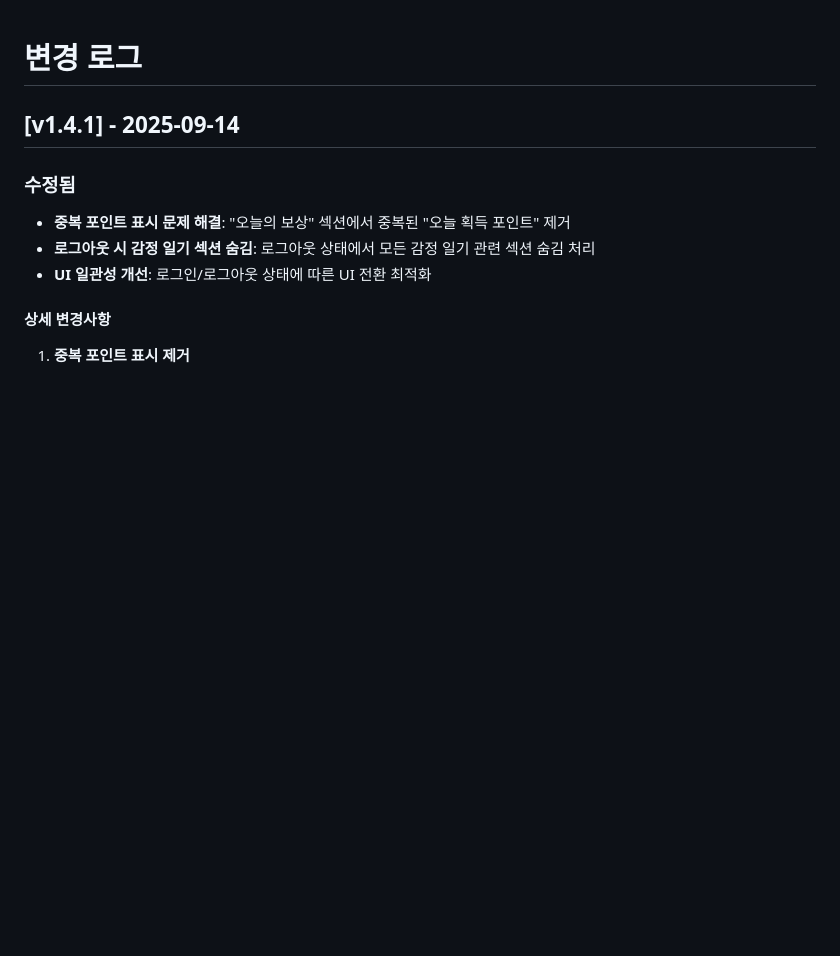
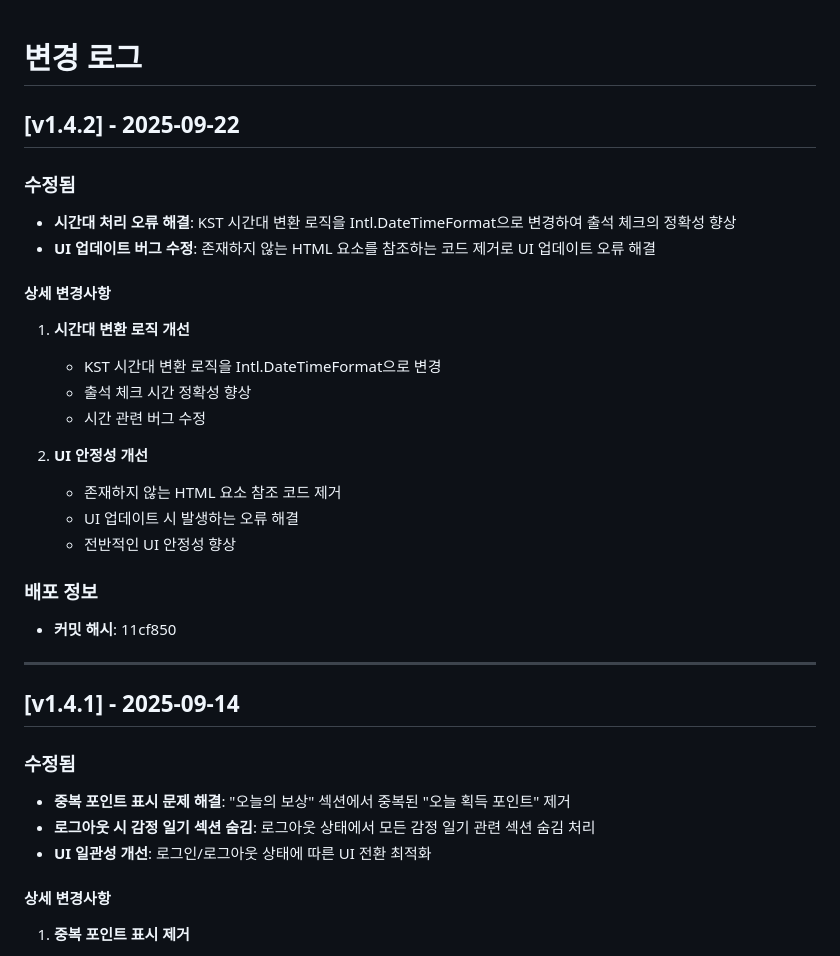
Before and after one commit to jmpark333/emotrack, a Markdown page: CHANGELOG.md, the part around the change. GitHub-like rendering; blank space fills up the shorter version.

Commit message:
docs: CHANGELOG.md 업데이트 - v1.4.2 버전 정보 추가
- 시간대 처리 오류 해결 내용 추가
- UI 업데이트 버그 수정 내용 추가
- KST 시간대 변환 로직 개선 사항 기록
- 커밋 해시: 11cf850

```diff
--- a/CHANGELOG.md
+++ b/CHANGELOG.md
@@ -1,4 +1,26 @@
 # 변경 로그
+
+## [v1.4.2] - 2025-09-22
+
+### 수정됨
+- **시간대 처리 오류 해결**: KST 시간대 변환 로직을 Intl.DateTimeFormat으로 변경하여 출석 체크의 정확성 향상
+- **UI 업데이트 버그 수정**: 존재하지 않는 HTML 요소를 참조하는 코드 제거로 UI 업데이트 오류 해결
+
+#### 상세 변경사항
+1. **시간대 변환 로직 개선**
+   - KST 시간대 변환 로직을 Intl.DateTimeFormat으로 변경
+   - 출석 체크 시간 정확성 향상
+   - 시간 관련 버그 수정
+
+2. **UI 안정성 개선**
+   - 존재하지 않는 HTML 요소 참조 코드 제거
+   - UI 업데이트 시 발생하는 오류 해결
+   - 전반적인 UI 안정성 향상
+
+### 배포 정보
+- **커밋 해시**: 11cf850
+
+---
 
 ## [v1.4.1] - 2025-09-14
 
```
